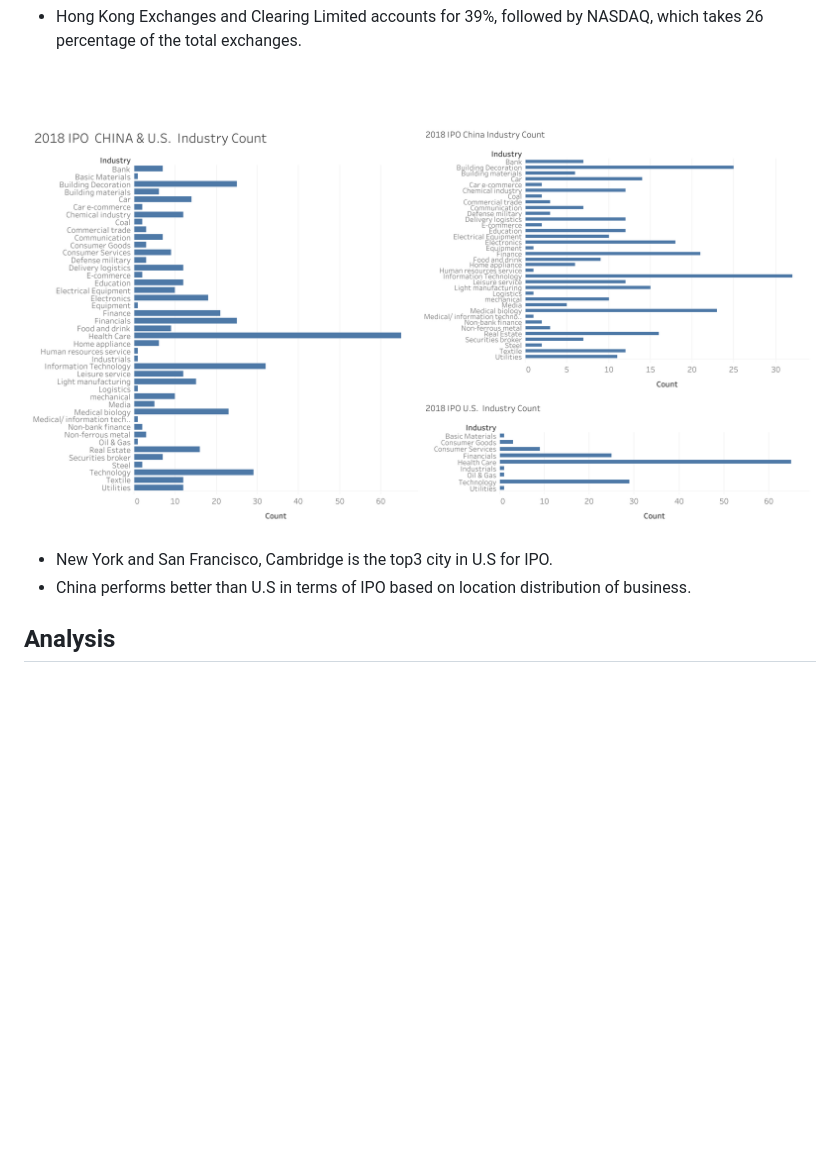
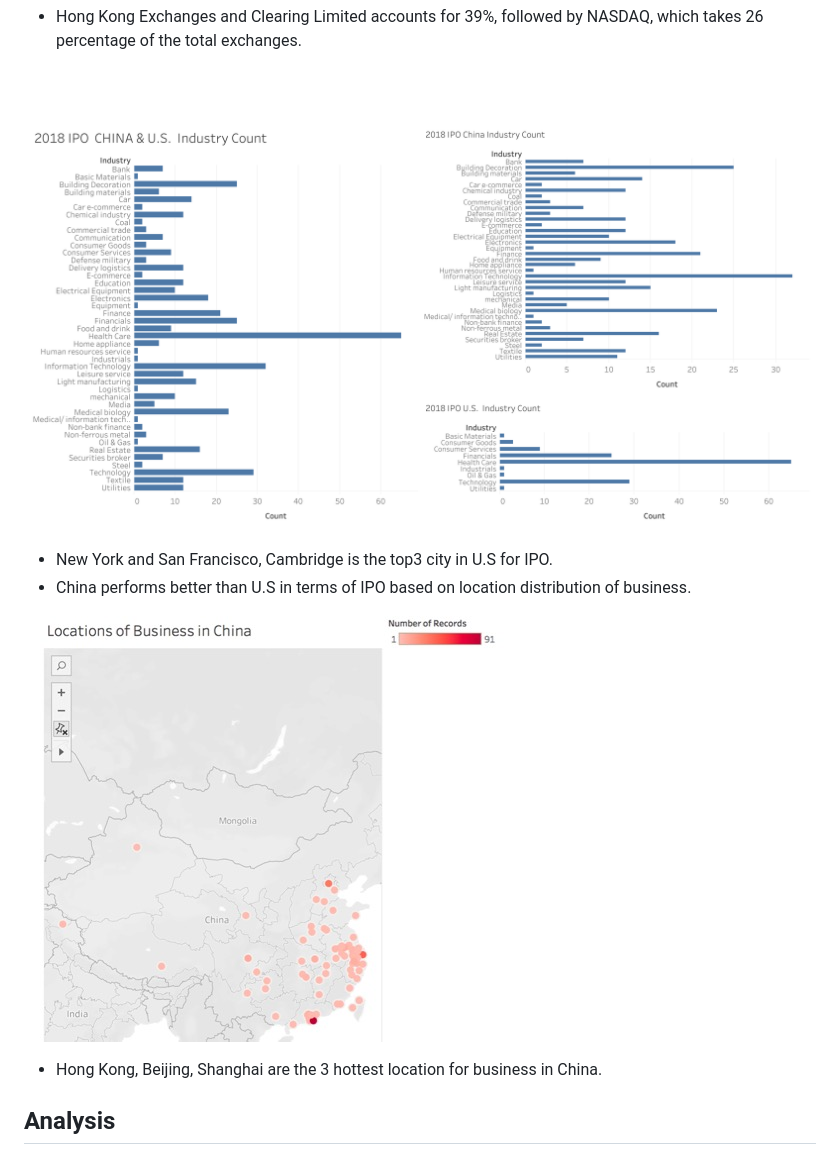
Before and after one commit to Xinyao0118/IPO-Analysis, a Markdown page: README.md, the part around the change printed below. Drawn GitHub-style; pictures changed too: image/loc.jpg (added); blank space fills up the shorter version.

```diff
--- a/README.md
+++ b/README.md
@@ -47,6 +47,8 @@ Adaboost <br>
 *	China performs better than U.S in terms of IPO based on location distribution of business.
 
 
+![](./image/loc.jpg)
 
+*	Hong Kong, Beijing, Shanghai are the 3 hottest location for business in China.
 
 ## Analysis
```
Also changed, not shown: other parts of README.md (+1 -1 lines), 2 other files.
